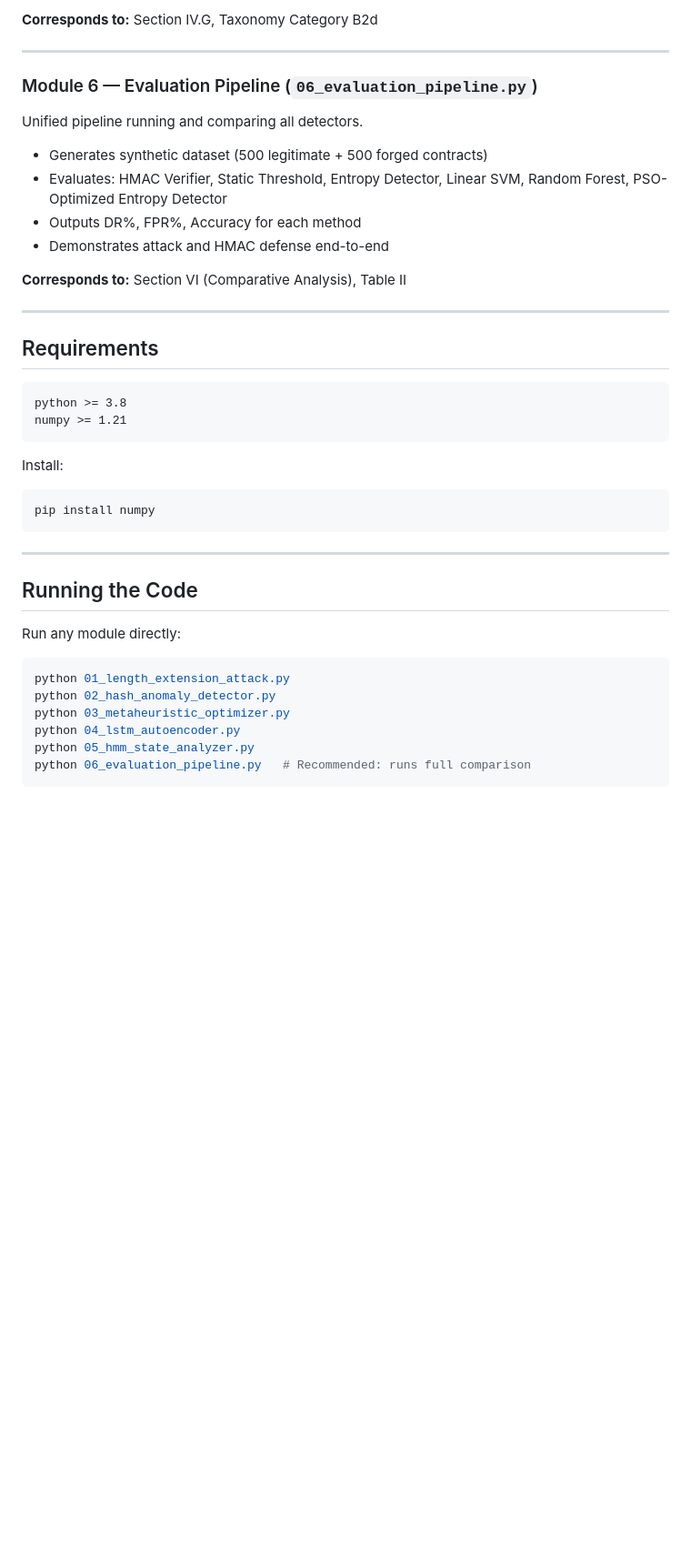
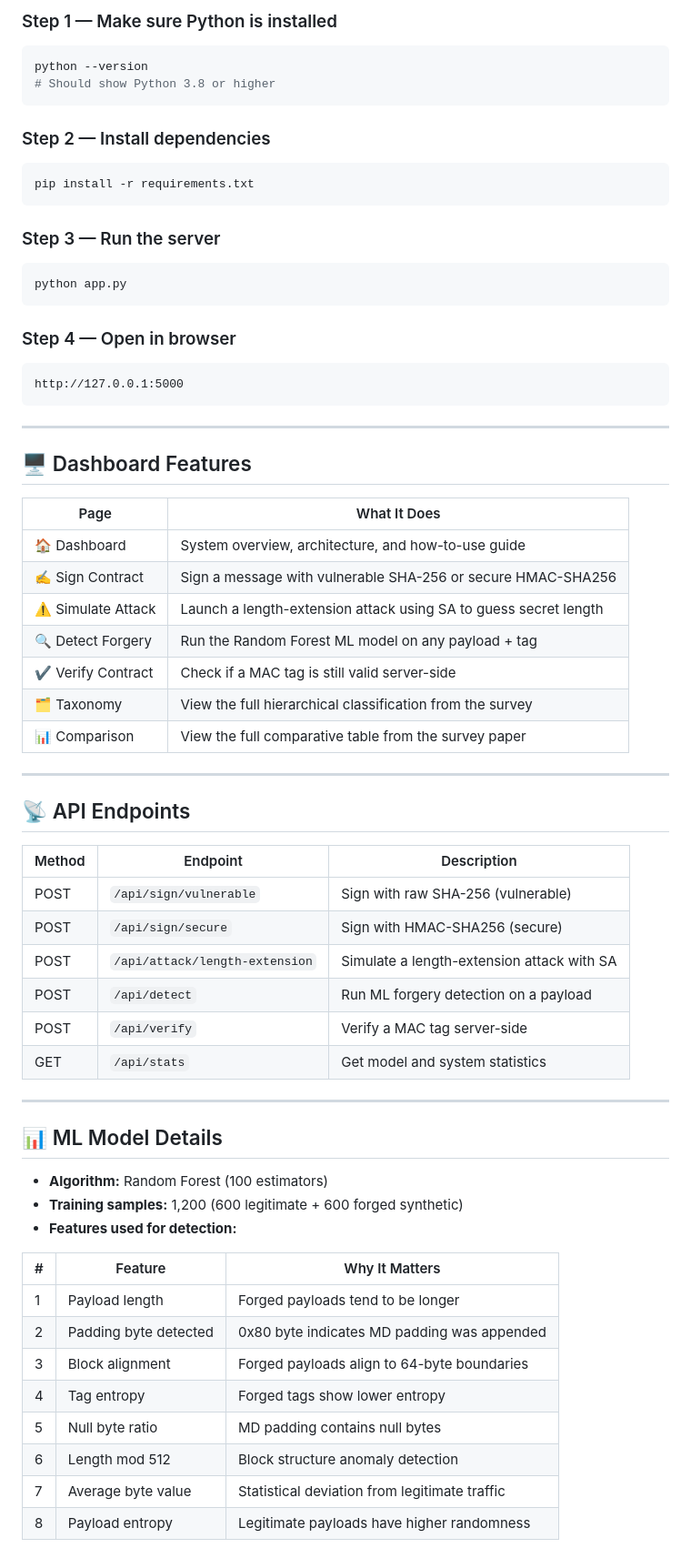
Before and after one commit to Vedanth-D/Cyber-Law-Survye, a Markdown page: README.md, the part around one of its changes. Shown at 91% size. Rendered like a GitHub page; blank space fills up the shorter version.

````diff
--- a/README.md
+++ b/README.md
@@ -81,40 +130,67 @@ Hidden Markov Model for e-contract workflow anomaly detection.
-**Corresponds to:** Section IV.G, Taxonomy Category B2d
-
----
-
-### Module 6 — Evaluation Pipeline (`06_evaluation_pipeline.py`)
-Unified pipeline running and comparing all detectors.
-- Generates synthetic dataset (500 legitimate + 500 forged contracts)
-- Evaluates: HMAC Verifier, Static Threshold, Entropy Detector,
-  Linear SVM, Random Forest, PSO-Optimized Entropy Detector
-- Outputs DR%, FPR%, Accuracy for each method
-- Demonstrates attack and HMAC defense end-to-end
-
-**Corresponds to:** Section VI (Comparative Analysis), Table II
-
----
-
-## Requirements
-
-```
-python >= 3.8
-numpy >= 1.21
+### Step 1 — Make sure Python is installed
+```bash
+python --version
+# Should show Python 3.8 or higher
 ```
 
-Install:
+### Step 2 — Install dependencies
 ```bash
-pip install numpy
+pip install -r requirements.txt
+```
+
+### Step 3 — Run the server
+```bash
+python app.py
+```
+
+### Step 4 — Open in browser
+```
+http://127.0.0.1:5000
 ```
 
 ---
 
-## Running the Code
+## 🖥️ Dashboard Features
 
-Run any module directly:
-```bash
-python 01_length_extension_attack.py
-python 02_hash_anomaly_detector.py
-python 03_metaheuristic_optimizer.py
-python 04_lstm_autoencoder.py
-python 05_hmm_state_analyzer.py
-python 06_evaluation_pipeline.py   # Recommended: runs full comparison
+| Page | What It Does |
+|------|-------------|
+| 🏠 Dashboard | System overview, architecture, and how-to-use guide |
+| ✍️ Sign Contract | Sign a message with vulnerable SHA-256 or secure HMAC-SHA256 |
+| ⚠️ Simulate Attack | Launch a length-extension attack using SA to guess secret length |
+| 🔍 Detect Forgery | Run the Random Forest ML model on any payload + tag |
+| ✔️ Verify Contract | Check if a MAC tag is still valid server-side |
+| 🗂️ Taxonomy | View the full hierarchical classification from the survey |
+| 📊 Comparison | View the full comparative table from the survey paper |
+
+---
+
+## 📡 API Endpoints
+
+| Method | Endpoint | Description |
+|--------|----------|-------------|
+| POST | `/api/sign/vulnerable` | Sign with raw SHA-256 (vulnerable) |
+| POST | `/api/sign/secure` | Sign with HMAC-SHA256 (secure) |
+| POST | `/api/attack/length-extension` | Simulate a length-extension attack with SA |
+| POST | `/api/detect` | Run ML forgery detection on a payload |
+| POST | `/api/verify` | Verify a MAC tag server-side |
+| GET  | `/api/stats` | Get model and system statistics |
+
+---
+
+## 📊 ML Model Details
+
+- **Algorithm:** Random Forest (100 estimators)
+- **Training samples:** 1,200 (600 legitimate + 600 forged synthetic)
+- **Features used for detection:**
+
+| # | Feature | Why It Matters |
+|---|---------|---------------|
+| 1 | Payload length | Forged payloads tend to be longer |
+| 2 | Padding byte detected | 0x80 byte indicates MD padding was appended |
+| 3 | Block alignment | Forged payloads align to 64-byte boundaries |
+| 4 | Tag entropy | Forged tags show lower entropy |
+| 5 | Null byte ratio | MD padding contains null bytes |
+| 6 | Length mod 512 | Block structure anomaly detection |
+| 7 | Average byte value | Statistical deviation from legitimate traffic |
+| 8 | Payload entropy | Legitimate payloads have higher randomness |
+
````
Also changed, not shown: other parts of README.md (+207 -97 lines).
